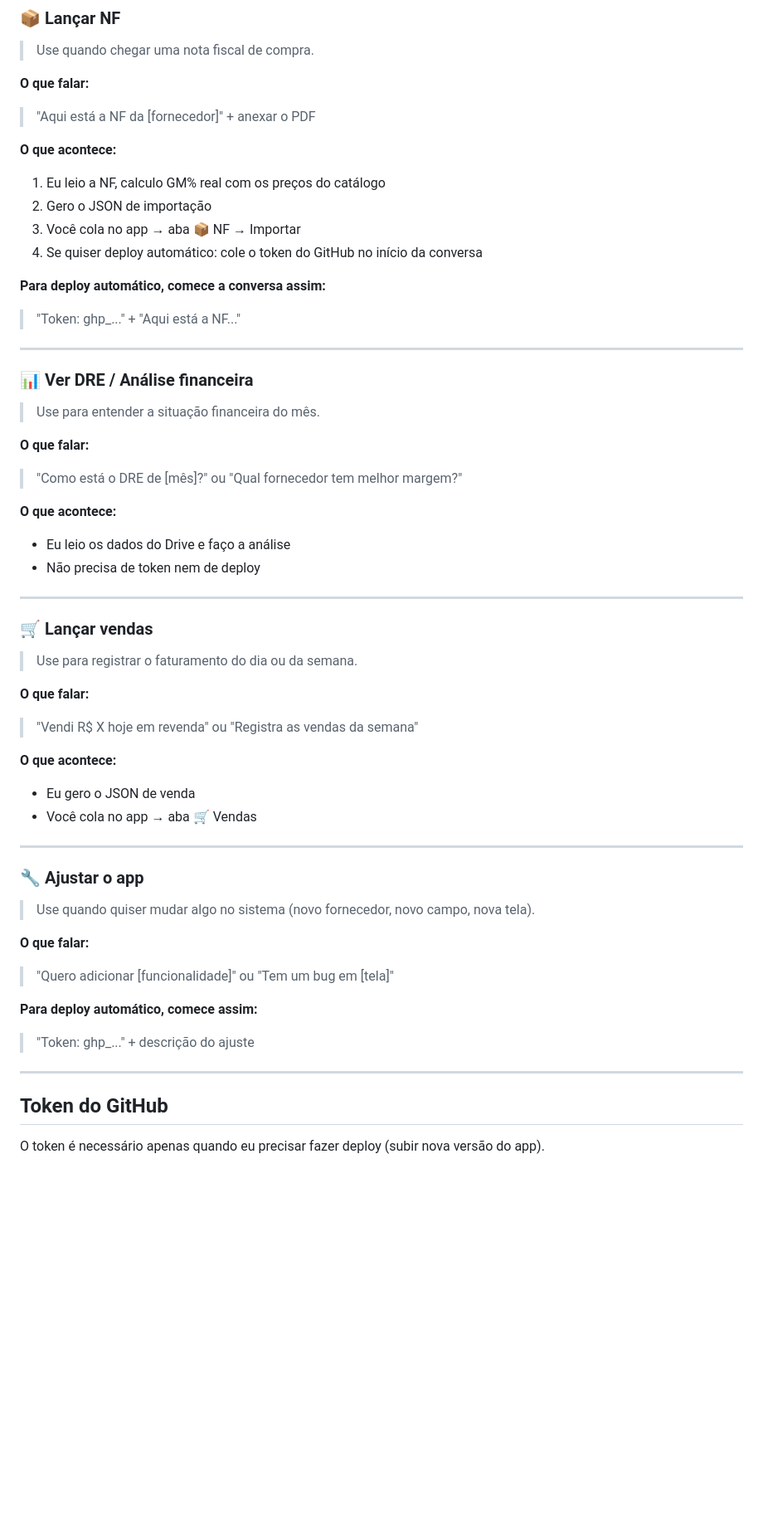
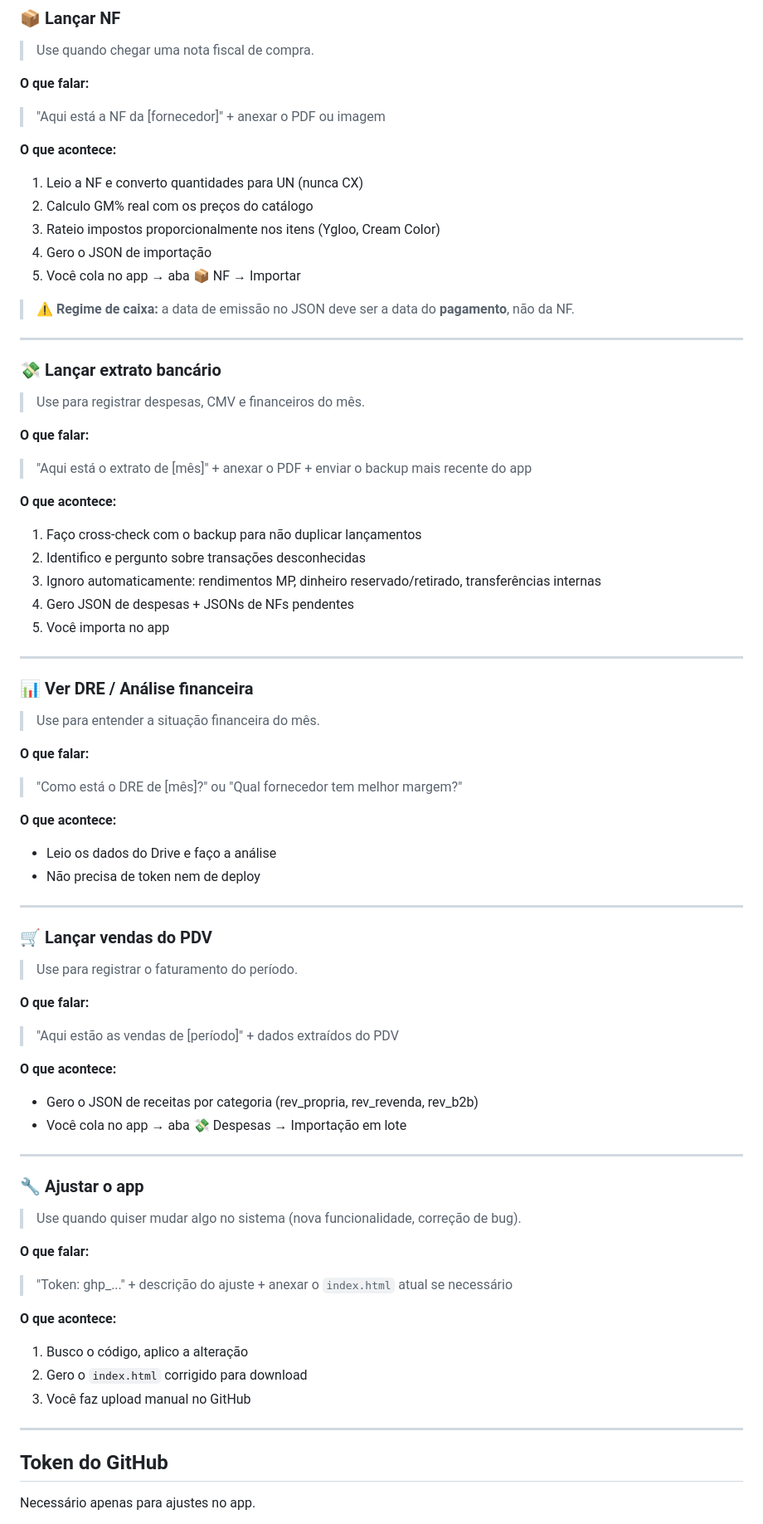
Before and after one commit to matheusgasp/index.html, a Markdown page: INSTRUCOES.md, the part around one of its changes. Shown at 83% size. Drawn GitHub-style; blank space fills up the shorter version.

```diff
--- a/INSTRUCOES.md
+++ b/INSTRUCOES.md
@@ -13,16 +13,31 @@
 > Use quando chegar uma nota fiscal de compra.
 
 **O que falar:**
-> "Aqui está a NF da [fornecedor]" + anexar o PDF
+> "Aqui está a NF da [fornecedor]" + anexar o PDF ou imagem
 
 **O que acontece:**
-1. Eu leio a NF, calculo GM% real com os preços do catálogo
-2. Gero o JSON de importação
-3. Você cola no app → aba 📦 NF → Importar
-4. Se quiser deploy automático: cole o token do GitHub no início da conversa
+1. Leio a NF e converto quantidades para UN (nunca CX)
+2. Calculo GM% real com os preços do catálogo
+3. Rateio impostos proporcionalmente nos itens (Ygloo, Cream Color)
+4. Gero o JSON de importação
+5. Você cola no app → aba 📦 NF → Importar
 
-**Para deploy automático, comece a conversa assim:**
-> "Token: ghp_..." + "Aqui está a NF..."
+> ⚠️ **Regime de caixa:** a data de emissão no JSON deve ser a data do **pagamento**, não da NF.
+
+---
+
+### 💸 Lançar extrato bancário
+> Use para registrar despesas, CMV e financeiros do mês.
+
+**O que falar:**
+> "Aqui está o extrato de [mês]" + anexar o PDF + enviar o backup mais recente do app
+
+**O que acontece:**
+1. Faço cross-check com o backup para não duplicar lançamentos
+2. Identifico e pergunto sobre transações desconhecidas
+3. Ignoro automaticamente: rendimentos MP, dinheiro reservado/retirado, transferências internas
+4. Gero JSON de despesas + JSONs de NFs pendentes
+5. Você importa no app
 
 ---
 
@@ -33,35 +48,37 @@
 > "Como está o DRE de [mês]?" ou "Qual fornecedor tem melhor margem?"
 
 **O que acontece:**
-- Eu leio os dados do Drive e faço a análise
+- Leio os dados do Drive e faço a análise
 - Não precisa de token nem de deploy
 
 ---
 
-### 🛒 Lançar vendas
-> Use para registrar o faturamento do dia ou da semana.
+### 🛒 Lançar vendas do PDV
+> Use para registrar o faturamento do período.
 
 **O que falar:**
-> "Vendi R$ X hoje em revenda" ou "Registra as vendas da semana"
+> "Aqui estão as vendas de [período]" + dados extraídos do PDV
 
 **O que acontece:**
-- Eu gero o JSON de venda
-- Você cola no app → aba 🛒 Vendas
+- Gero o JSON de receitas por categoria (rev_propria, rev_revenda, rev_b2b)
+- Você cola no app → aba 💸 Despesas → Importação em lote
 
 ---
 
 ### 🔧 Ajustar o app
-> Use quando quiser mudar algo no sistema (novo fornecedor, novo campo, nova tela).
+> Use quando quiser mudar algo no sistema (nova funcionalidade, correção de bug).
 
 **O que falar:**
-> "Quero adicionar [funcionalidade]" ou "Tem um bug em [tela]"
+> "Token: ghp_..." + descrição do ajuste + anexar o `index.html` atual se necessário
 
-**Para deploy automático, comece assim:**
-> "Token: ghp_..." + descrição do ajuste
+**O que acontece:**
+1. Busco o código, aplico a alteração
+2. Gero o `index.html` corrigido para download
+3. Você faz upload manual no GitHub
 
 ---
 
 ## Token do GitHub
 
-O token é necessário apenas quando eu precisar fazer deploy (subir nova versão do app).
+Necessário apenas para ajustes no app.
 
```
Also changed, not shown: other parts of INSTRUCOES.md (+24 -12 lines).
